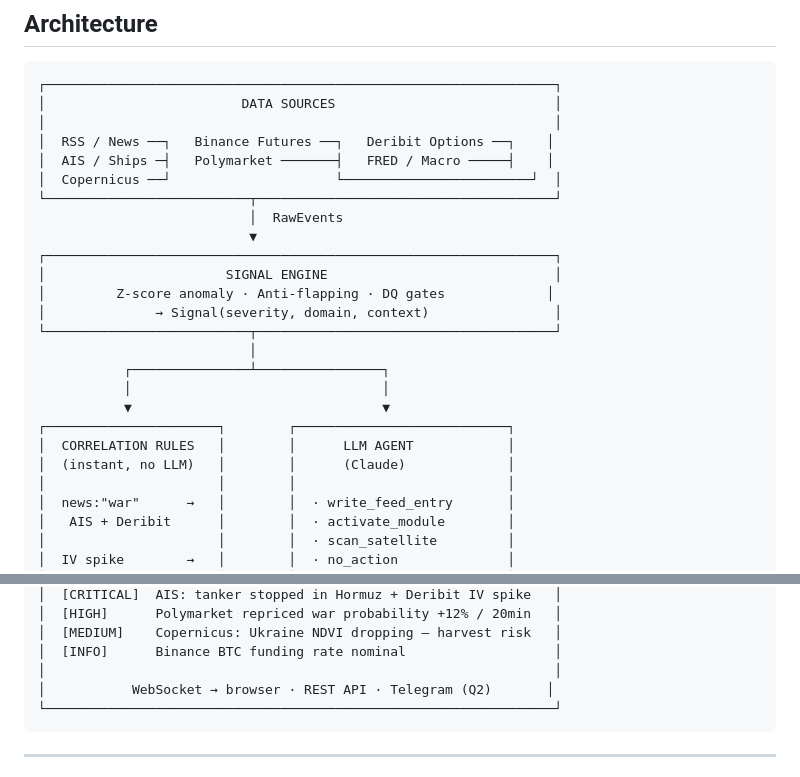
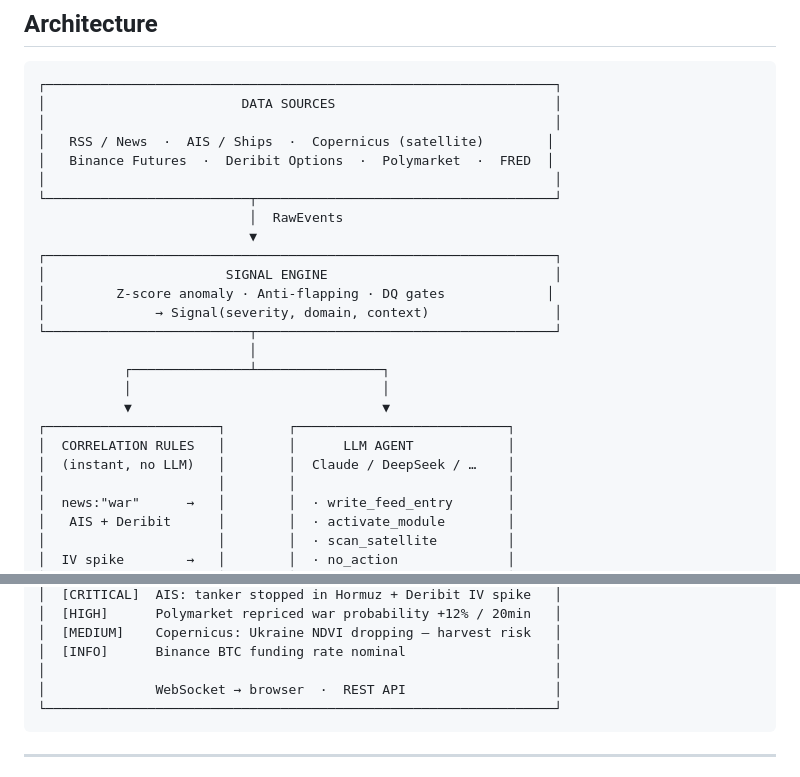
Before and after one commit to TedeuszNorek/Crisis_Preventer, a Markdown page: README.md, 2 parts joined by grey strips. GitHub-like rendering.

Commit message:
docs: fix ASCII diagram alignment, remove Telegram reference
Co-Authored-By: Claude Sonnet 4.6 <noreply@anthropic.com>

````diff
--- a/README.md
+++ b/README.md
@@ -10,9 +10,9 @@ Real-time multi-source intelligence platform. Monitors financial markets, ship m
 ┌─────────────────────────────────────────────────────────────────┐
 │                         DATA SOURCES                            │
 │                                                                 │
-│  RSS / News ──┐   Binance Futures ──┐   Deribit Options ──┐    │
-│  AIS / Ships ─┤   Polymarket ───────┤   FRED / Macro ─────┤    │
-│  Copernicus ──┘                     └────────────────────────┘  │
+│   RSS / News  ·  AIS / Ships  ·  Copernicus (satellite)        │
+│   Binance Futures  ·  Deribit Options  ·  Polymarket  ·  FRED  │
+│                                                                 │
 └──────────────────────────┬──────────────────────────────────────┘
                            │  RawEvents
                            ▼
@@ -27,7 +27,7 @@ Real-time multi-source intelligence platform. Monitors financial markets, ship m
            ▼                                ▼
 ┌──────────────────────┐        ┌───────────────────────────┐
 │  CORRELATION RULES   │        │      LLM AGENT            │
-│  (instant, no LLM)   │        │      (Claude)             │
+│  (instant, no LLM)   │        │  Claude / DeepSeek / …    │
 │                      │        │                           │
 │  news:"war"      →   │        │  · write_feed_entry       │
 │   AIS + Deribit      │        │  · activate_module        │
@@ -46,7 +46,7 @@ Real-time multi-source intelligence platform. Monitors financial markets, ship m
 │  [MEDIUM]    Copernicus: Ukraine NDVI dropping — harvest risk   │
 │  [INFO]      Binance BTC funding rate nominal                   │
 │                                                                 │
-│           WebSocket → browser · REST API · Telegram (Q2)       │
+│              WebSocket → browser  ·  REST API                   │
 └─────────────────────────────────────────────────────────────────┘
 ```
 
````
